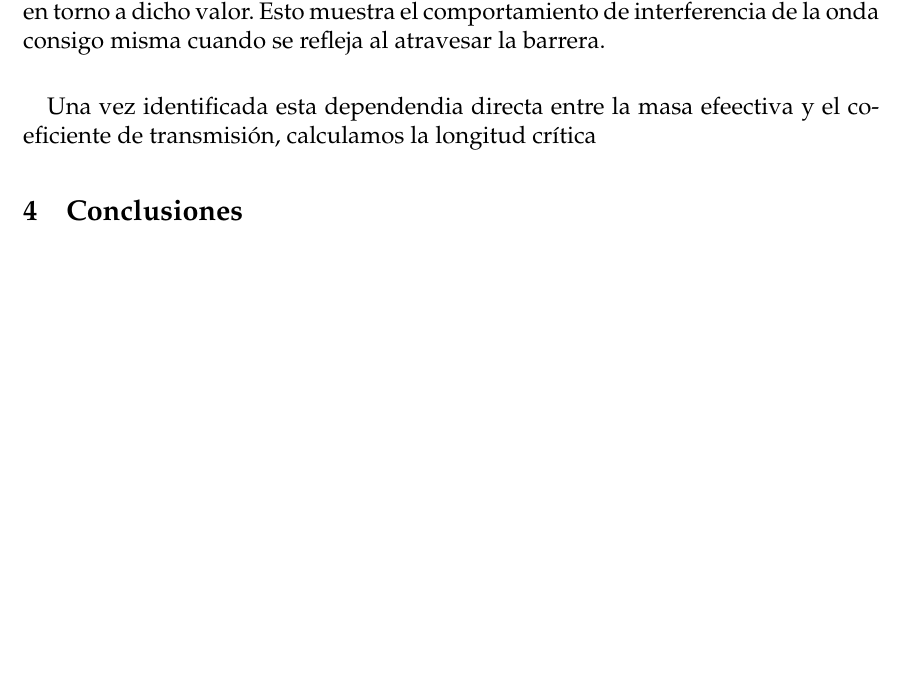
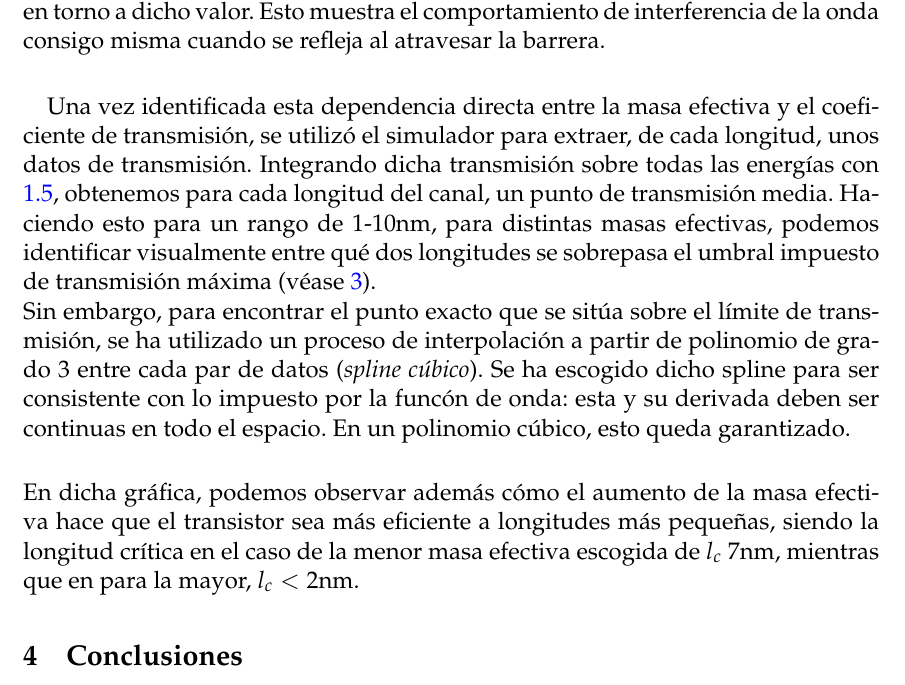
Before and after one commit to pablooreugr/pracElecFis, a LaTeX document (docs/main.tex, which reads docs/content/03_Analisis.tex): part of page 8 of 8, cut so that both start at the same text, the shorter picture padded with empty space. Compiled offline with pdfLaTeX.

Commit message:
analisis2

```diff
--- a/docs/content/03_Analisis.tex
+++ b/docs/content/03_Analisis.tex
@@ -8,4 +8,7 @@ Lo primero que salta a la vista es la diferencia entre los órdenes de magnitud
 Por otro lado, si observamos en el caso \ref{fig:TvsE_11m_5nm}, cuando la energía del  electrón en la fuente supera la de la barrera con el canal ($E>0.6$eV), es cuando se alcanza la transmisión máxima (como es de esperar, ya que el electrón tiene la energía suficiente para saltar la barrrera). Sin embargo, notamos que presenta oscilaciones en torno a dicho valor. Esto muestra el comportamiento de interferencia de la onda consigo misma cuando se refleja al atravesar la barrera.
 
 
-\paragraph{}Una vez identificada esta dependendia directa entre la masa efeectiva y el coeficiente de transmisión, calculamos la longitud crítica
+\paragraph{} Una vez identificada esta dependencia directa entre la masa efectiva y el coeficiente de transmisión, se utilizó el simulador para extraer, de cada longitud, unos datos de transmisión. Integrando dicha transmisión sobre todas las energías con \ref{eq:tavg_approx}, obtenemos para cada longitud del canal, un punto de transmisión media. Haciendo esto para un rango de 1-10nm, para distintas masas efectivas, podemos identificar visualmente entre qué dos longitudes se sobrepasa el umbral impuesto de transmisión máxima (véase \ref{fig:trans_media_variasmasas}).\\
+Sin embargo, para encontrar el punto exacto que se sitúa sobre el límite de transmisión, se ha utilizado un proceso de interpolación a partir de polinomio de grado 3 entre cada par de datos (\textit{spline cúbico}). Se ha escogido dicho spline para ser consistente con lo impuesto por la funcón de onda: esta y su derivada deben ser continuas en todo el espacio. En un polinomio cúbico, esto queda garantizado. \\
+
+En dicha gráfica, podemos observar además cómo el aumento de la masa efectiva hace que el transistor sea más eficiente a longitudes más pequeñas, siendo la longitud crítica en el caso de la menor masa efectiva escogida de $l_c ~ 7$nm, mientras que en para la mayor, $l_c < 2$nm.
```
